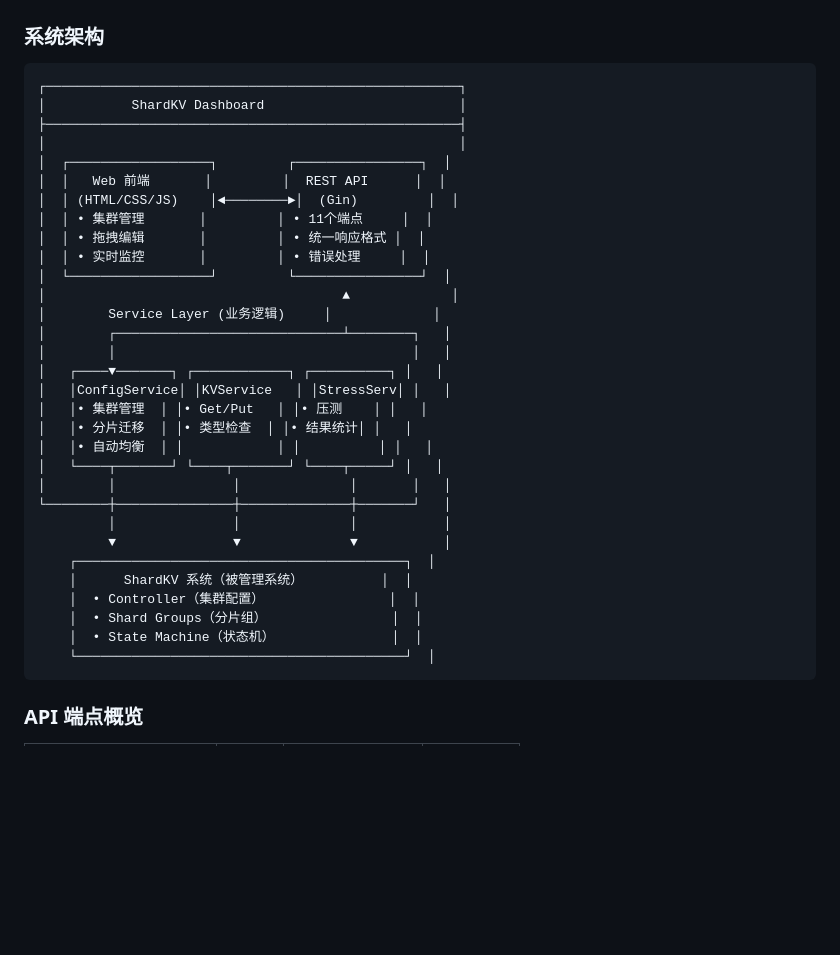
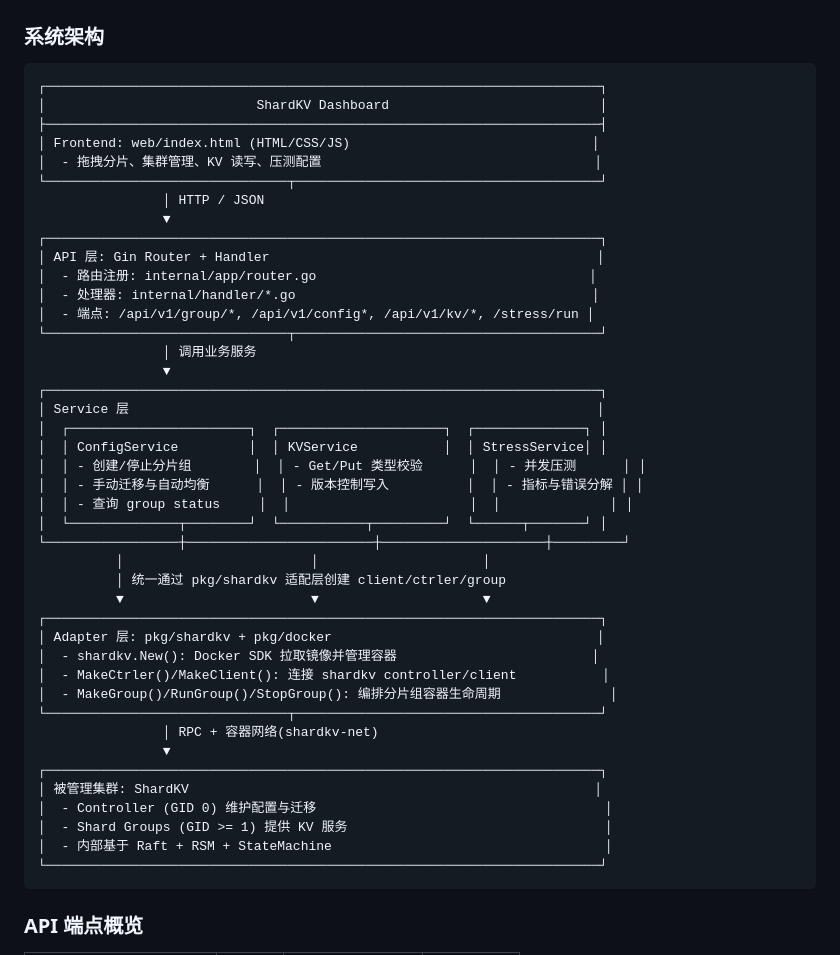
Before and after one commit to khyallin/shardkv-dashboard, a Markdown page: README.md, the part around the change. Drawn GitHub-style; blank space fills up the shorter version.

Commit message:
README
Co-authored-by: Copilot <copilot@github.com>

````diff
--- a/README.md
+++ b/README.md
@@ -185,37 +185,48 @@ python3 scripts/draw.py tmp/stress_results.jsonl
 ### 系统架构
 
 ```
-┌─────────────────────────────────────────────────────┐
-│           ShardKV Dashboard                         │
-├─────────────────────────────────────────────────────┤
-│                                                     │
-│  ┌──────────────────┐         ┌────────────────┐  │
-│  │   Web 前端       │         │  REST API      │  │
-│  │ (HTML/CSS/JS)    │◄────────►│  (Gin)         │  │
-│  │ • 集群管理       │         │ • 11个端点     │  │
-│  │ • 拖拽编辑       │         │ • 统一响应格式 │  │
-│  │ • 实时监控       │         │ • 错误处理     │  │
-│  └──────────────────┘         └────────────────┘  │
-│                                      ▲             │
-│        Service Layer (业务逻辑)     │             │
-│        ┌─────────────────────────────┴────────┐   │
-│        │                                      │   │
-│   ┌────▼───────┐ ┌────────────┐ ┌──────────┐ │   │
-│   │ConfigService│ │KVService   │ │StressServ│ │   │
-│   │• 集群管理  │ │• Get/Put   │ │• 压测    │ │   │
-│   │• 分片迁移  │ │• 类型检查  │ │• 结果统计│ │   │
-│   │• 自动均衡  │ │            │ │          │ │   │
-│   └────┬───────┘ └────┬───────┘ └────┬─────┘ │   │
-│        │               │              │       │   │
-└────────┼───────────────┼──────────────┼───────┘   │
-         │               │              │           │
-         ▼               ▼              ▼           │
-    ┌──────────────────────────────────────────┐  │
-    │      ShardKV 系统（被管理系统）          │  │
-    │  • Controller（集群配置）                │  │
-    │  • Shard Groups（分片组）                │  │
-    │  • State Machine（状态机）               │  │
-    └──────────────────────────────────────────┘  │
+┌───────────────────────────────────────────────────────────────────────┐
+│                           ShardKV Dashboard                           │
+├───────────────────────────────────────────────────────────────────────┤
+│ Frontend: web/index.html (HTML/CSS/JS)                               │
+│  - 拖拽分片、集群管理、KV 读写、压测配置                                   │
+└───────────────────────────────┬───────────────────────────────────────┘
+                │ HTTP / JSON
+                ▼
+┌───────────────────────────────────────────────────────────────────────┐
+│ API 层: Gin Router + Handler                                          │
+│  - 路由注册: internal/app/router.go                                   │
+│  - 处理器: internal/handler/*.go                                      │
+│  - 端点: /api/v1/group/*, /api/v1/config*, /api/v1/kv/*, /stress/run │
+└───────────────────────────────┬───────────────────────────────────────┘
+                │ 调用业务服务
+                ▼
+┌───────────────────────────────────────────────────────────────────────┐
+│ Service 层                                                            │
+│  ┌───────────────────────┐  ┌─────────────────────┐  ┌──────────────┐ │
+│  │ ConfigService         │  │ KVService           │  │ StressService│ │
+│  │ - 创建/停止分片组        │  │ - Get/Put 类型校验      │  │ - 并发压测      │ │
+│  │ - 手动迁移与自动均衡      │  │ - 版本控制写入          │  │ - 指标与错误分解 │ │
+│  │ - 查询 group status     │  │                       │  │              │ │
+│  └──────────────┬────────┘  └───────────┬─────────┘  └──────┬───────┘ │
+└─────────────────┼────────────────────────┼─────────────────────┼─────────┘
+          │                        │                     │
+          │ 统一通过 pkg/shardkv 适配层创建 client/ctrler/group
+          ▼                        ▼                     ▼
+┌───────────────────────────────────────────────────────────────────────┐
+│ Adapter 层: pkg/shardkv + pkg/docker                                  │
+│  - shardkv.New(): Docker SDK 拉取镜像并管理容器                         │
+│  - MakeCtrler()/MakeClient(): 连接 shardkv controller/client           │
+│  - MakeGroup()/RunGroup()/StopGroup(): 编排分片组容器生命周期              │
+└───────────────────────────────┬───────────────────────────────────────┘
+                │ RPC + 容器网络(shardkv-net)
+                ▼
+┌───────────────────────────────────────────────────────────────────────┐
+│ 被管理集群: ShardKV                                                    │
+│  - Controller (GID 0) 维护配置与迁移                                     │
+│  - Shard Groups (GID >= 1) 提供 KV 服务                                 │
+│  - 内部基于 Raft + RSM + StateMachine                                   │
+└───────────────────────────────────────────────────────────────────────┘
 ```
 
 ### API 端点概览
````
